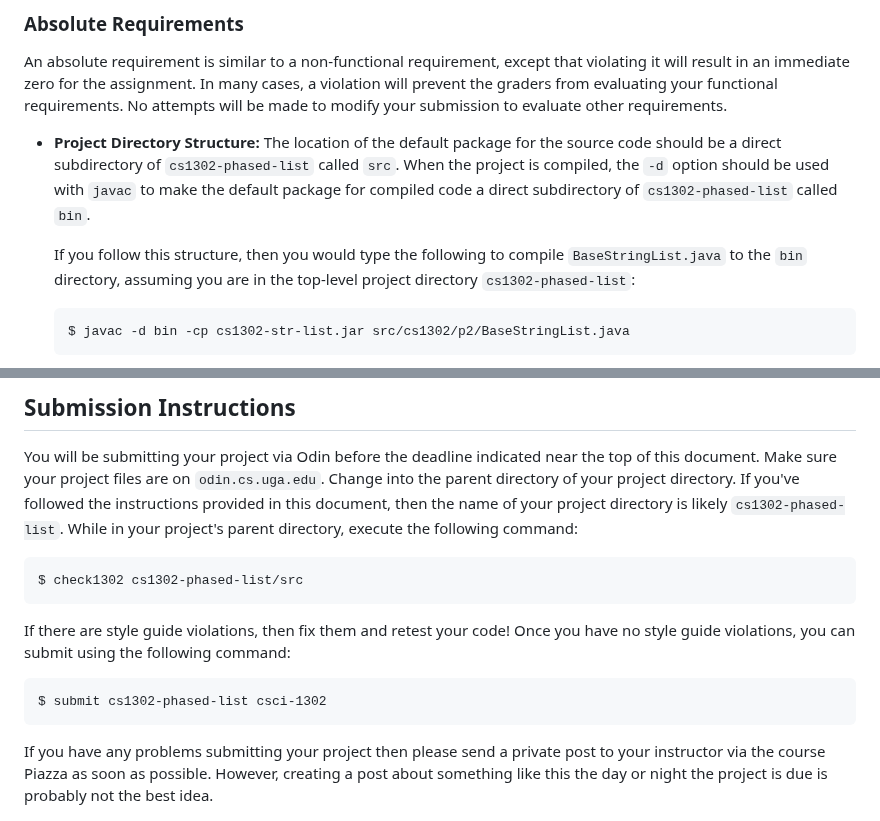
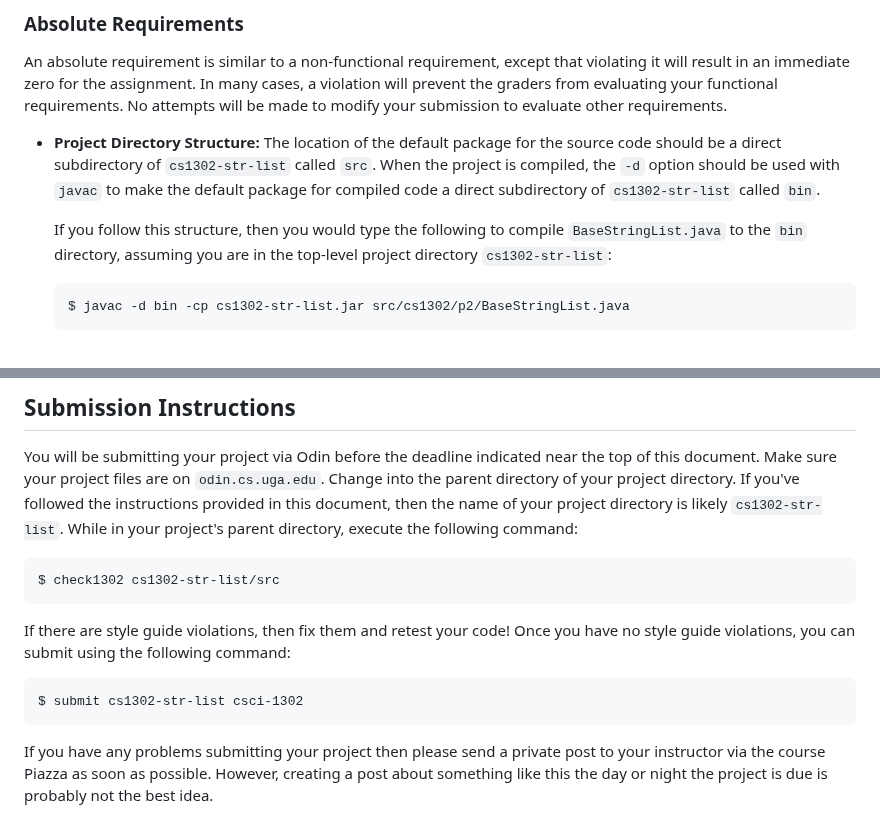
Before and after one commit to cs1302uga/cs1302-str-list, a Markdown page: README.md, 2 parts joined by grey strips. Drawn GitHub-style.

````diff
--- a/README.md
+++ b/README.md
@@ -264,14 +264,14 @@ made to modify your submission to evaluate other requirements.
 
 * **Project Directory Structure:** <a id="struct"/>The location of the default
   package for the source code should be a direct subdirectory of
-  `cs1302-phased-list` called `src`. When the project is compiled,
+  `cs1302-str-list` called `src`. When the project is compiled,
   the `-d` option should be used with `javac` to make the default package
-  for compiled code a direct subdirectory of `cs1302-phased-list`
+  for compiled code a direct subdirectory of `cs1302-str-list`
   called `bin`.
 
   If you follow this structure, then you would type the following to compile
   `BaseStringList.java` to the `bin` directory, assuming you are in the top-level project
-  directory `cs1302-phased-list`:
+  directory `cs1302-str-list`:
 
   ```
   $ javac -d bin -cp cs1302-str-list.jar src/cs1302/p2/BaseStringList.java
@@ -437,18 +437,18 @@ You will be submitting your project via Odin before the deadline indicated
 near the top of this document. Make sure your project files
 are on `odin.cs.uga.edu`. Change into the parent directory of your
 project directory. If you've followed the instructions provided in this document,
-then the name of your project directory is likely `cs1302-phased-list`.
+then the name of your project directory is likely `cs1302-str-list`.
 While in your project's parent directory, execute the following command:
 
 ```
-$ check1302 cs1302-phased-list/src
+$ check1302 cs1302-str-list/src
 ```
 
 If there are style guide violations, then fix them and retest your code! Once
 you have no style guide violations, you can submit using the following command:
 
 ```
-$ submit cs1302-phased-list csci-1302
+$ submit cs1302-str-list csci-1302
 ```
 
 If you have any problems submitting your project then please send a private
````
